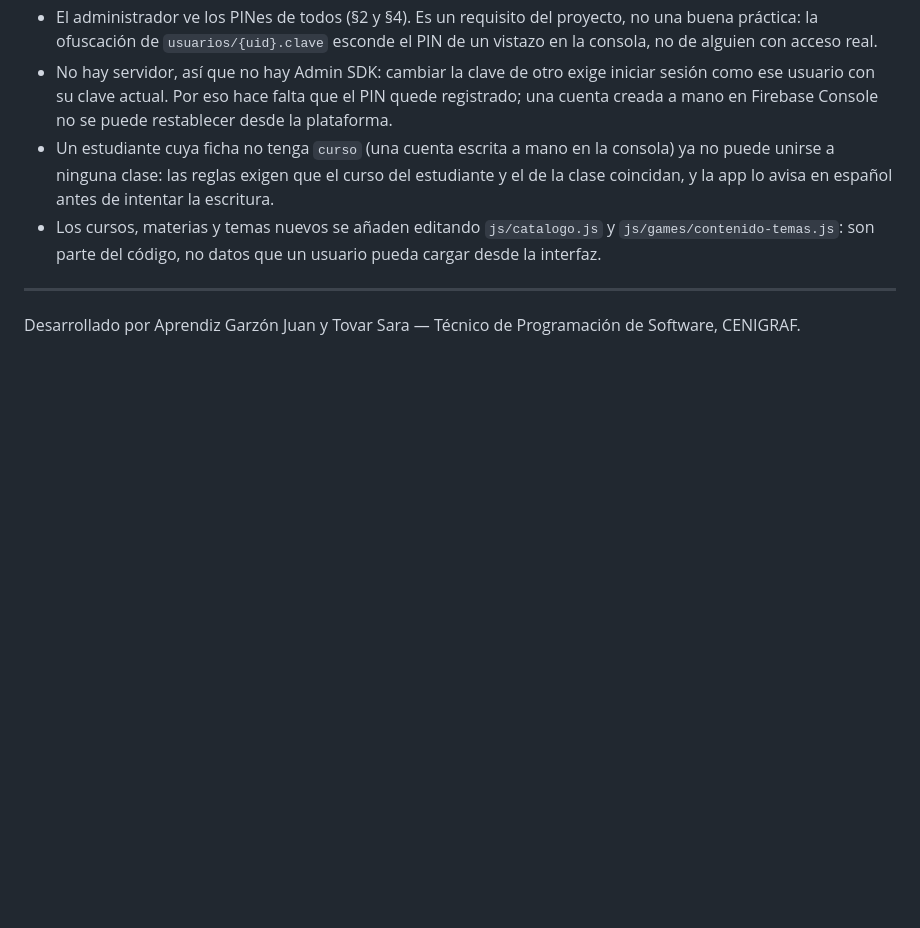
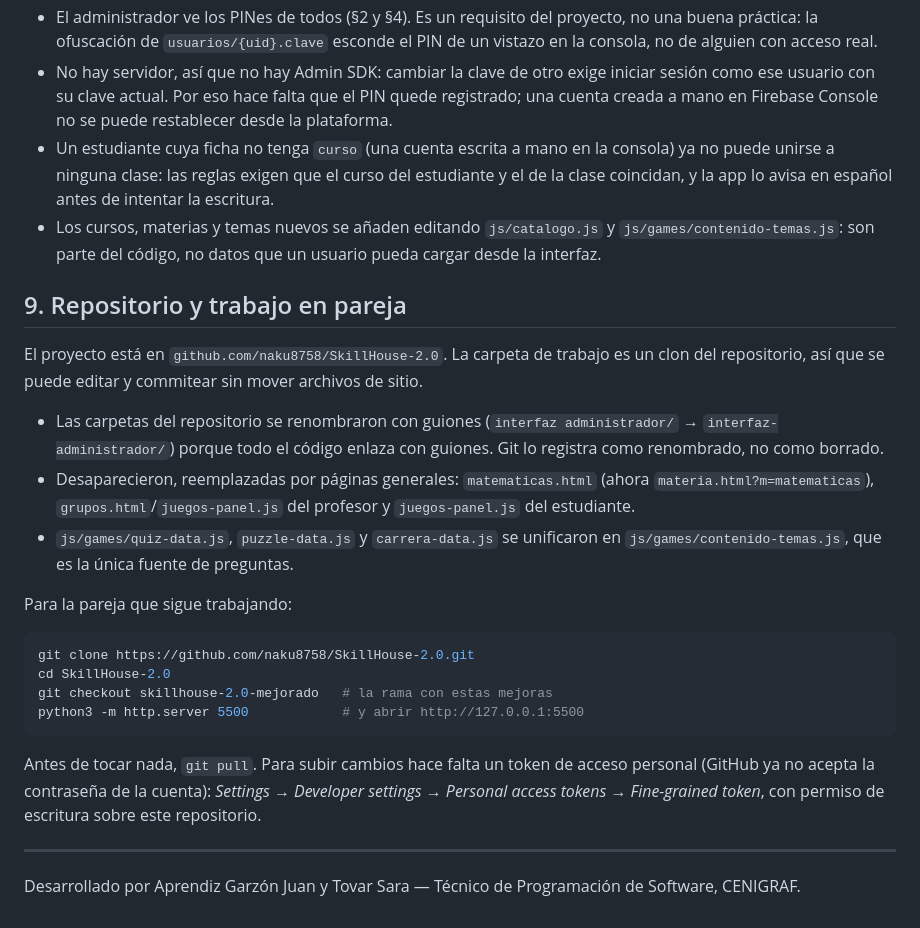
Before and after one commit to naku8758/SkillHouse-2.0, a Markdown page: LEEME.md, the part around the change. Rendered like a GitHub page; blank space fills up the shorter version.

````diff
--- a/LEEME.md
+++ b/LEEME.md
@@ -377,6 +377,35 @@ portada.
   `js/games/contenido-temas.js`: son parte del código, no datos que un usuario
   pueda cargar desde la interfaz.
 
+## 9. Repositorio y trabajo en pareja
+
+El proyecto está en `github.com/naku8758/SkillHouse-2.0`. La carpeta de trabajo
+es un clon del repositorio, así que se puede editar y commitear sin mover
+archivos de sitio.
+
+- Las carpetas del repositorio se renombraron con guiones
+  (`interfaz administrador/` → `interfaz-administrador/`) porque todo el código
+  enlaza con guiones. Git lo registra como renombrado, no como borrado.
+- Desaparecieron, reemplazadas por páginas generales: `matematicas.html` (ahora
+  `materia.html?m=matematicas`), `grupos.html`/`juegos-panel.js` del profesor y
+  `juegos-panel.js` del estudiante.
+- `js/games/quiz-data.js`, `puzzle-data.js` y `carrera-data.js` se unificaron en
+  `js/games/contenido-temas.js`, que es la única fuente de preguntas.
+
+Para la pareja que sigue trabajando:
+
+```bash
+git clone https://github.com/naku8758/SkillHouse-2.0.git
+cd SkillHouse-2.0
+git checkout skillhouse-2.0-mejorado   # la rama con estas mejoras
+python3 -m http.server 5500            # y abrir http://127.0.0.1:5500
+```
+
+Antes de tocar nada, `git pull`. Para subir cambios hace falta un token de
+acceso personal (GitHub ya no acepta la contraseña de la cuenta):
+*Settings → Developer settings → Personal access tokens → Fine-grained token*,
+con permiso de escritura sobre este repositorio.
+
 ---
 
 Desarrollado por Aprendiz Garzón Juan y Tovar Sara — Técnico de Programación de
````
